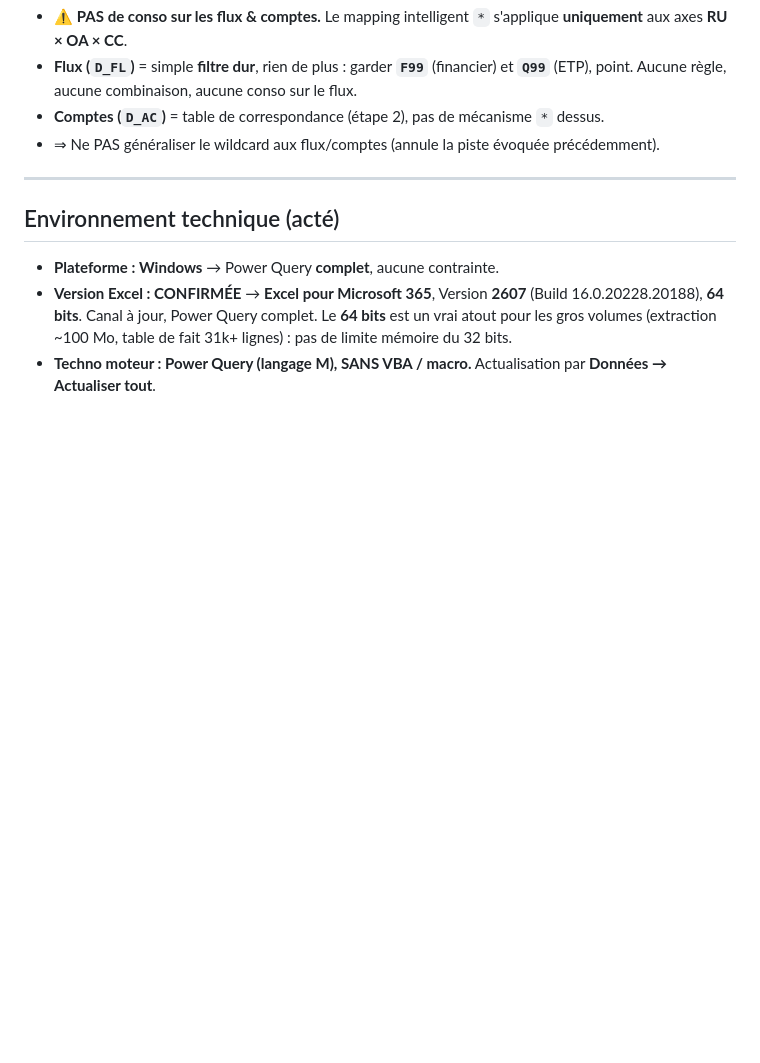
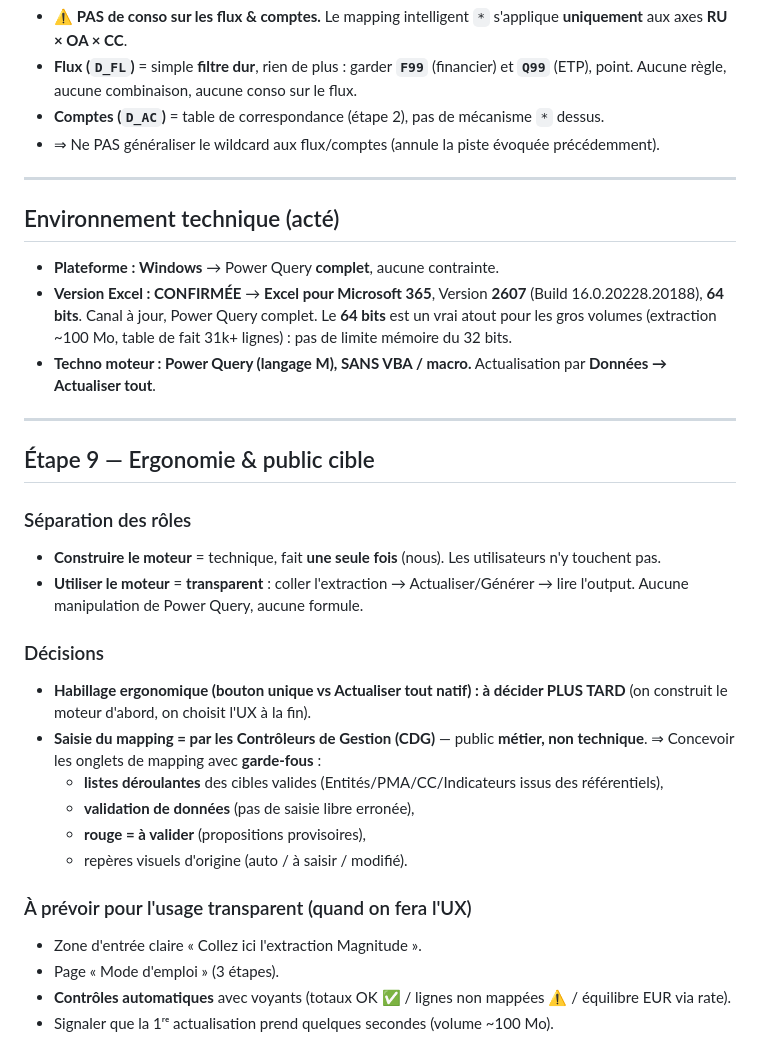
Before and after one commit to elmeziatims-art/demo-3, a Markdown page: magnitude-tagetik-reprise/docs/notes.md, the part around the change. Rendered like a GitHub page; blank space fills up the shorter version.

Commit message:
Journal: etape 9 ergonomie et mapping CDG avec garde-fous

```diff
--- a/magnitude-tagetik-reprise/docs/notes.md
+++ b/magnitude-tagetik-reprise/docs/notes.md
@@ -457,3 +457,28 @@ correspondance ligne à ligne : c'est un **jeu de règles** avec des **caractèr
   volumes (extraction ~100 Mo, table de fait 31k+ lignes) : pas de limite mémoire du 32 bits.
 - **Techno moteur : Power Query (langage M), SANS VBA / macro.** Actualisation par
   **Données → Actualiser tout**.
+
+---
+
+## Étape 9 — Ergonomie & public cible
+
+### Séparation des rôles
+- **Construire le moteur** = technique, fait **une seule fois** (nous). Les utilisateurs n'y touchent pas.
+- **Utiliser le moteur** = **transparent** : coller l'extraction → Actualiser/Générer → lire l'output.
+  Aucune manipulation de Power Query, aucune formule.
+
+### Décisions
+- **Habillage ergonomique (bouton unique vs Actualiser tout natif) : à décider PLUS TARD**
+  (on construit le moteur d'abord, on choisit l'UX à la fin).
+- **Saisie du mapping = par les Contrôleurs de Gestion (CDG)** — public **métier, non technique**.
+  ⇒ Concevoir les onglets de mapping avec **garde-fous** :
+  - **listes déroulantes** des cibles valides (Entités/PMA/CC/Indicateurs issus des référentiels),
+  - **validation de données** (pas de saisie libre erronée),
+  - **rouge = à valider** (propositions provisoires),
+  - repères visuels d'origine (auto / à saisir / modifié).
+
+### À prévoir pour l'usage transparent (quand on fera l'UX)
+- Zone d'entrée claire « Collez ici l'extraction Magnitude ».
+- Page « Mode d'emploi » (3 étapes).
+- **Contrôles automatiques** avec voyants (totaux OK ✅ / lignes non mappées ⚠️ / équilibre EUR via rate).
+- Signaler que la 1ʳᵉ actualisation prend quelques secondes (volume ~100 Mo).
```
